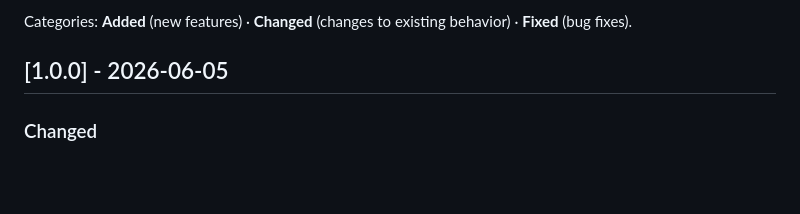
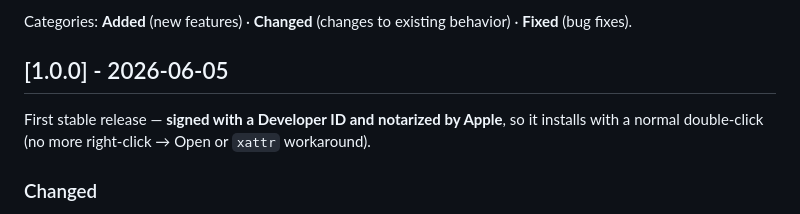
Before and after one commit to gurumdeva/mallow, a Markdown page: CHANGELOG.md, the part around the change. Drawn GitHub-style; blank space fills up the shorter version.

Commit message:
docs: note v1.0.0 is the first signed + notarized release
Co-Authored-By: Claude Opus 4.8 (1M context) <noreply@anthropic.com>

```diff
--- a/CHANGELOG.md
+++ b/CHANGELOG.md
@@ -8,6 +8,8 @@ and this project adheres to [Semantic Versioning](https://semver.org/).
 Categories: **Added** (new features) · **Changed** (changes to existing behavior) · **Fixed** (bug fixes).
 
 ## [1.0.0] - 2026-06-05
+
+First stable release — **signed with a Developer ID and notarized by Apple**, so it installs with a normal double-click (no more right-click → Open or `xattr` workaround).
 
 ### Changed
 - **Tables now render as a grid.** A GFM table draws as a ruled card — an outer border, a rule under the header and between each row, and a vertical rule between columns. The columns are aligned (each cell is padded to its column's width) so the rules stay straight even with Korean/CJK text, the cells have even padding on all sides (the rows are no longer cramped against the rules), and the `|---|` delimiter row no longer leaves a blank gap. The alignment is display-only; the source bytes are untouched.
```
